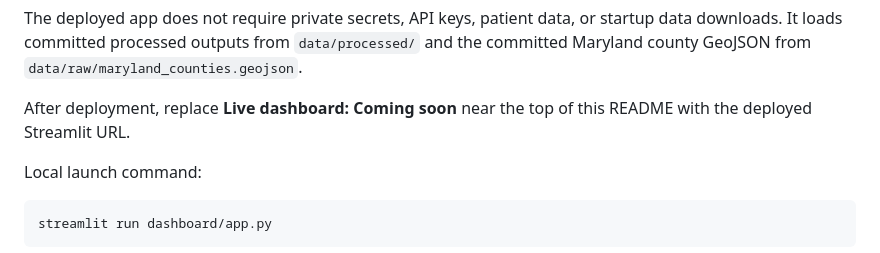
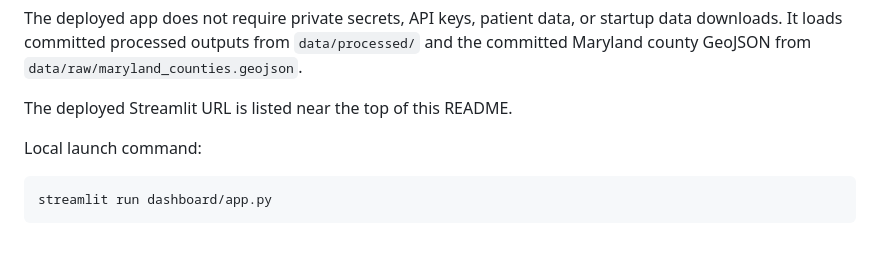
Before and after one commit to bnjmnprto/maryland-healthcare-access-analytics, a Markdown page: README.md, the part around the change. Rendered like a GitHub page.

Commit message:
Remove obsolete deployment placeholder note

```diff
--- a/README.md
+++ b/README.md
@@ -219,7 +219,7 @@ Use these manual settings in [Streamlit Community Cloud](https://streamlit.io/cl
 
 The deployed app does not require private secrets, API keys, patient data, or startup data downloads. It loads committed processed outputs from `data/processed/` and the committed Maryland county GeoJSON from `data/raw/maryland_counties.geojson`.
 
-After deployment, replace **Live dashboard: Coming soon** near the top of this README with the deployed Streamlit URL.
+The deployed Streamlit URL is listed near the top of this README.
 
 Local launch command:
 
```
